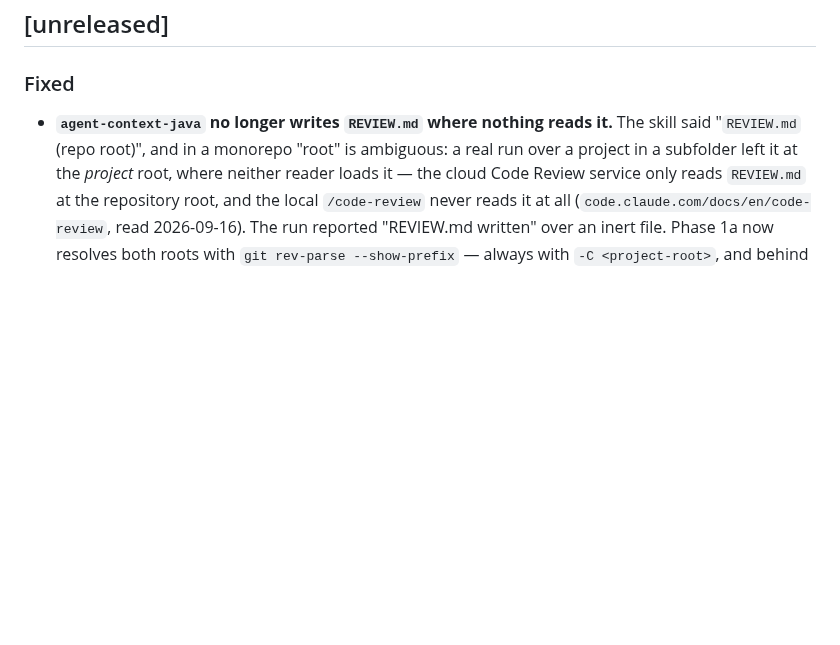
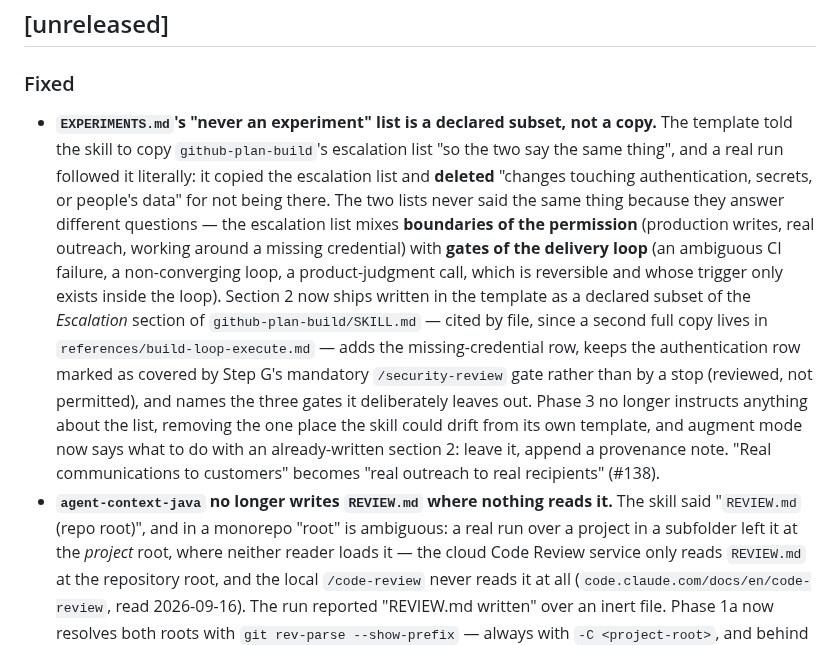
Before and after one commit to G3A/workshop-desarrollo-sw-guiado-por-ia, a Markdown page: instrumentacion-java-ia/CHANGELOG.md, the part around the change. Rendered like a GitHub page; blank space fills up the shorter version.

Commit message:
docs(changelog): registra el subconjunto declarado de EXPERIMENTS.md
Entrada nueva bajo [unreleased]. La entrada historica de 0.3.0 queda
intacta: describe lo que era cierto cuando se escribio.

Closes #138

Asistido-por-IA: claude-opus-5[1m]
Co-Authored-By: Claude Opus 5 (1M context) <noreply@anthropic.com>

```diff
--- a/instrumentacion-java-ia/CHANGELOG.md
+++ b/instrumentacion-java-ia/CHANGELOG.md
@@ -17,6 +17,22 @@ versión nueva", and `AGENTS.md`).
 
 ### Fixed
 
+- **`EXPERIMENTS.md`'s "never an experiment" list is a declared subset, not a copy.** The template
+  told the skill to copy `github-plan-build`'s escalation list "so the two say the same thing", and
+  a real run followed it literally: it copied the escalation list and **deleted** "changes touching
+  authentication, secrets, or people's data" for not being there. The two lists never said the same
+  thing because they answer different questions — the escalation list mixes **boundaries of the
+  permission** (production writes, real outreach, working around a missing credential) with **gates
+  of the delivery loop** (an ambiguous CI failure, a non-converging loop, a product-judgment call,
+  which is reversible and whose trigger only exists inside the loop). Section 2 now ships written
+  in the template as a declared subset of the *Escalation* section of `github-plan-build/SKILL.md`
+  — cited by file, since a second full copy lives in `references/build-loop-execute.md` — adds the
+  missing-credential row, keeps the authentication row marked as covered by Step G's mandatory
+  `/security-review` gate rather than by a stop (reviewed, not permitted), and names the three
+  gates it deliberately leaves out. Phase 3 no longer instructs anything about the list, removing
+  the one place the skill could drift from its own template, and augment mode now says what to do
+  with an already-written section 2: leave it, append a provenance note. "Real communications to
+  customers" becomes "real outreach to real recipients" (#138).
 - **`agent-context-java` no longer writes `REVIEW.md` where nothing reads it.** The skill said
   "`REVIEW.md` (repo root)", and in a monorepo "root" is ambiguous: a real run over a project in a
   subfolder left it at the *project* root, where neither reader loads it — the cloud Code Review
```
